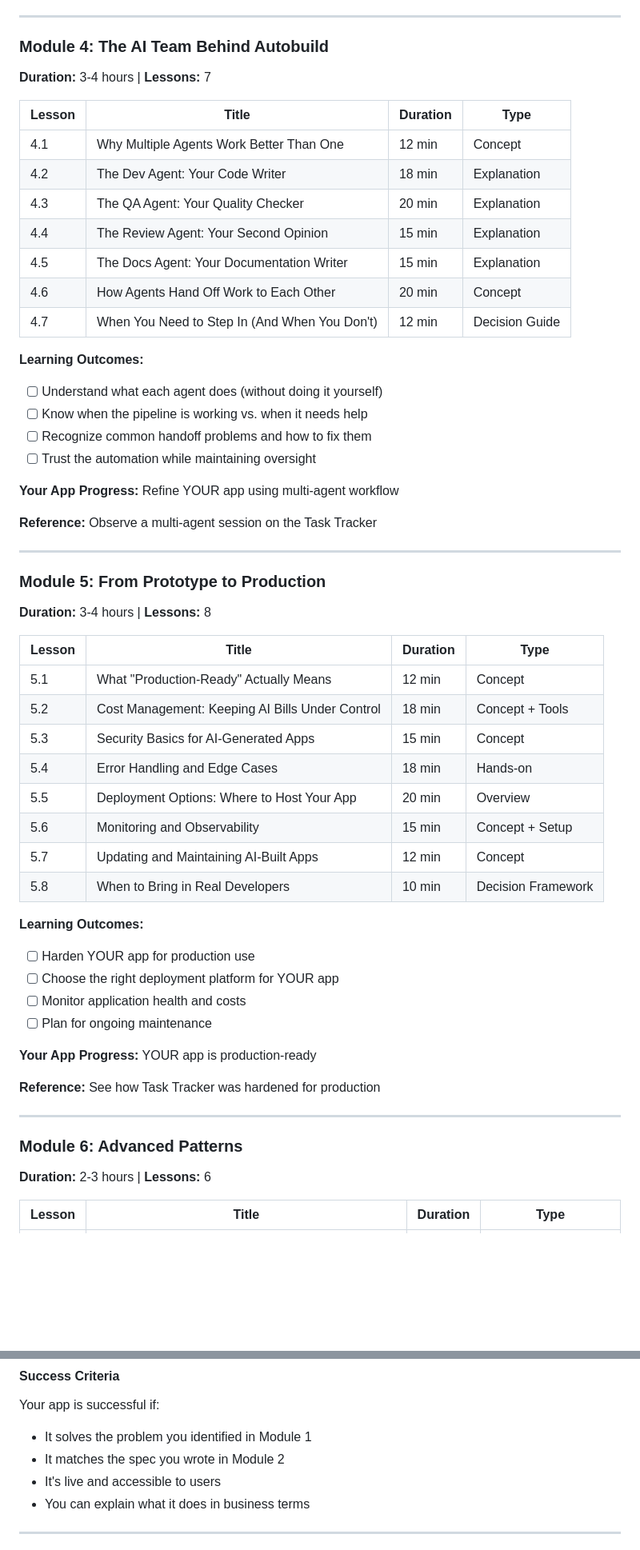
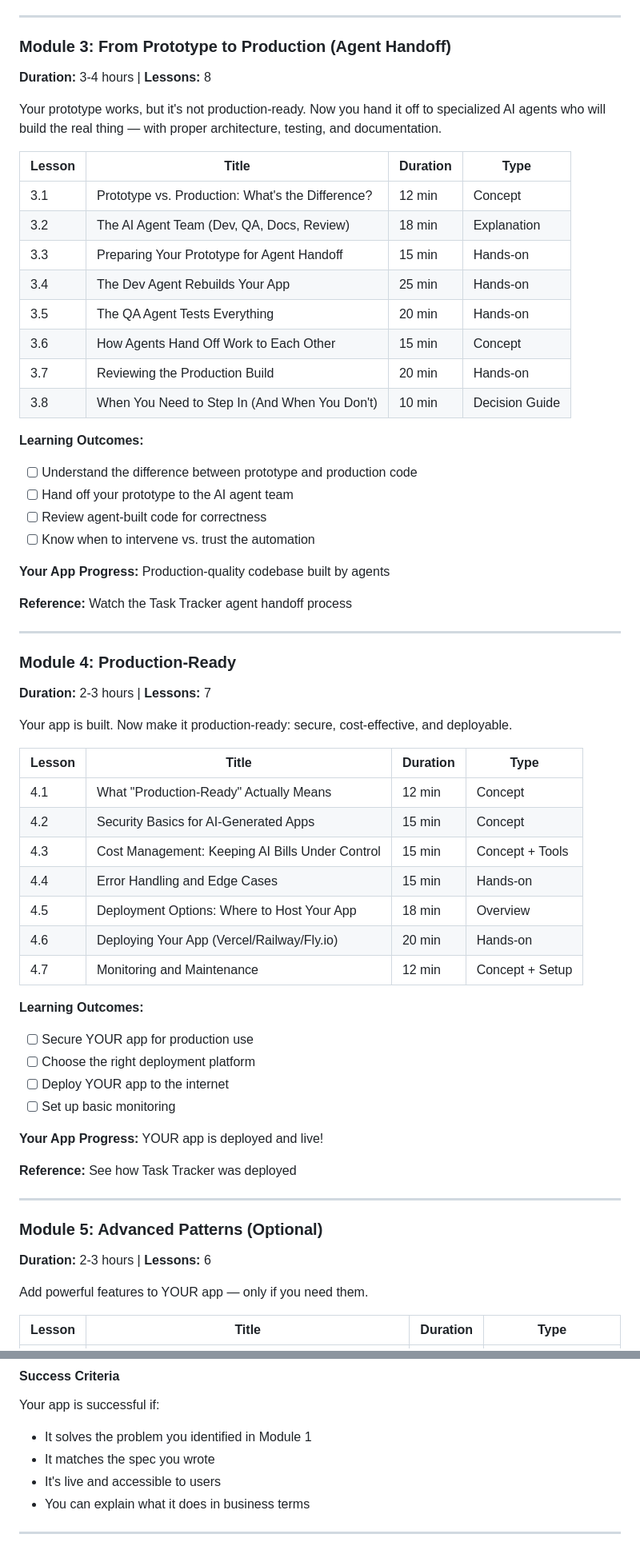
Before and after one commit to andyvadul/autobuild-ai, a Markdown page: docs/course-content.md, 2 parts joined by grey strips. Shown at 80% size. Drawn GitHub-style; blank space fills up the shorter version.

```diff
--- a/docs/course-content.md
+++ b/docs/course-content.md
@@ -253,59 +240,65 @@ But **you're not building the task tracker** — you're building YOUR app.
 
 ---
 
-### Module 4: The AI Team Behind Autobuild
-**Duration:** 3-4 hours | **Lessons:** 7
+### Module 3: From Prototype to Production (Agent Handoff)
+**Duration:** 3-4 hours | **Lessons:** 8
+
+Your prototype works, but it's not production-ready. Now you hand it off to specialized AI agents who will build the real thing — with proper architecture, testing, and documentation.
 
 | Lesson | Title | Duration | Type |
 |--------|-------|----------|------|
-| 4.1 | Why Multiple Agents Work Better Than One | 12 min | Concept |
-| 4.2 | The Dev Agent: Your Code Writer | 18 min | Explanation |
-| 4.3 | The QA Agent: Your Quality Checker | 20 min | Explanation |
-| 4.4 | The Review Agent: Your Second Opinion | 15 min | Explanation |
-| 4.5 | The Docs Agent: Your Documentation Writer | 15 min | Explanation |
-| 4.6 | How Agents Hand Off Work to Each Other | 20 min | Concept |
-| 4.7 | When You Need to Step In (And When You Don't) | 12 min | Decision Guide |
+| 3.1 | Prototype vs. Production: What's the Difference? | 12 min | Concept |
+| 3.2 | The AI Agent Team (Dev, QA, Docs, Review) | 18 min | Explanation |
+| 3.3 | Preparing Your Prototype for Agent Handoff | 15 min | Hands-on |
+| 3.4 | The Dev Agent Rebuilds Your App | 25 min | Hands-on |
+| 3.5 | The QA Agent Tests Everything | 20 min | Hands-on |
+| 3.6 | How Agents Hand Off Work to Each Other | 15 min | Concept |
+| 3.7 | Reviewing the Production Build | 20 min | Hands-on |
+| 3.8 | When You Need to Step In (And When You Don't) | 10 min | Decision Guide |
 
 **Learning Outcomes:**
-- [ ] Understand what each agent does (without doing it yourself)
-- [ ] Know when the pipeline is working vs. when it needs help
-- [ ] Recognize common handoff problems and how to fix them
-- [ ] Trust the automation while maintaining oversight
+- [ ] Understand the difference between prototype and production code
+- [ ] Hand off your prototype to the AI agent team
+- [ ] Review agent-built code for correctness
+- [ ] Know when to intervene vs. trust the automation
 
-**Your App Progress:** Refine YOUR app using multi-agent workflow
+**Your App Progress:** Production-quality codebase built by agents
 
-**Reference:** Observe a multi-agent session on the Task Tracker
+**Reference:** Watch the Task Tracker agent handoff process
 
 ---
 
-### Module 5: From Prototype to Production
-**Duration:** 3-4 hours | **Lessons:** 8
+### Module 4: Production-Ready
+**Duration:** 2-3 hours | **Lessons:** 7
+
+Your app is built. Now make it production-ready: secure, cost-effective, and deployable.
 
 | Lesson | Title | Duration | Type |
 |--------|-------|----------|------|
-| 5.1 | What "Production-Ready" Actually Means | 12 min | Concept |
-| 5.2 | Cost Management: Keeping AI Bills Under Control | 18 min | Concept + Tools |
-| 5.3 | Security Basics for AI-Generated Apps | 15 min | Concept |
-| 5.4 | Error Handling and Edge Cases | 18 min | Hands-on |
-| 5.5 | Deployment Options: Where to Host Your App | 20 min | Overview |
-| 5.6 | Monitoring and Observability | 15 min | Concept + Setup |
-| 5.7 | Updating and Maintaining AI-Built Apps | 12 min | Concept |
-| 5.8 | When to Bring in Real Developers | 10 min | Decision Framework |
+| 4.1 | What "Production-Ready" Actually Means | 12 min | Concept |
+| 4.2 | Security Basics for AI-Generated Apps | 15 min | Concept |
+| 4.3 | Cost Management: Keeping AI Bills Under Control | 15 min | Concept + Tools |
+| 4.4 | Error Handling and Edge Cases | 15 min | Hands-on |
+| 4.5 | Deployment Options: Where to Host Your App | 18 min | Overview |
+| 4.6 | Deploying Your App (Vercel/Railway/Fly.io) | 20 min | Hands-on |
+| 4.7 | Monitoring and Maintenance | 12 min | Concept + Setup |
 
 **Learning Outcomes:**
-- [ ] Harden YOUR app for production use
-- [ ] Choose the right deployment platform for YOUR app
-- [ ] Monitor application health and costs
-- [ ] Plan for ongoing maintenance
+- [ ] Secure YOUR app for production use
+- [ ] Choose the right deployment platform
+- [ ] Deploy YOUR app to the internet
+- [ ] Set up basic monitoring
 
-**Your App Progress:** YOUR app is production-ready
+**Your App Progress:** YOUR app is deployed and live!
 
-**Reference:** See how Task Tracker was hardened for production
+**Reference:** See how Task Tracker was deployed
 
 ---
 
-### Module 6: Advanced Patterns
+### Module 5: Advanced Patterns (Optional)
 **Duration:** 2-3 hours | **Lessons:** 6
+
+Add powerful features to YOUR app — only if you need them.
 
 | Lesson | Title | Duration | Type |
 |--------|-------|----------|------|
@@ -359,7 +352,7 @@ This is about **business outcomes**, not technical artifacts.
 
 Your app is successful if:
 - It solves the problem you identified in Module 1
-- It matches the spec you wrote in Module 2
+- It matches the spec you wrote
 - It's live and accessible to users
 - You can explain what it does in business terms
 
```
Also changed, not shown: other parts of docs/course-content.md (+89 -101 lines).
